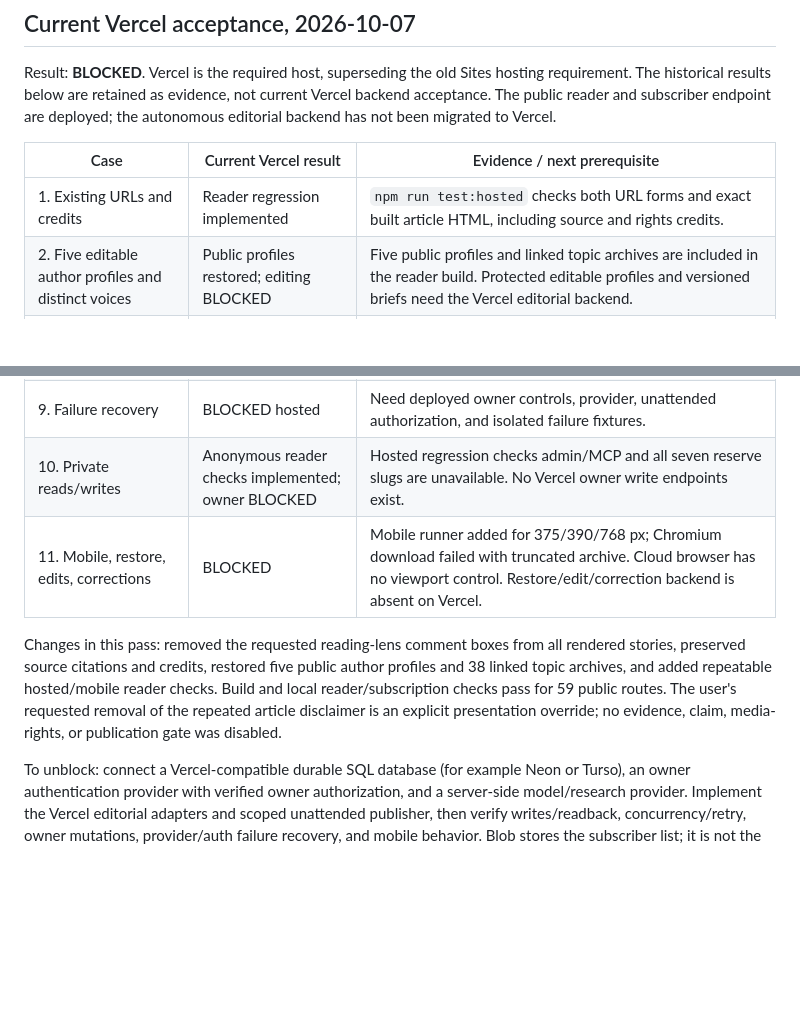
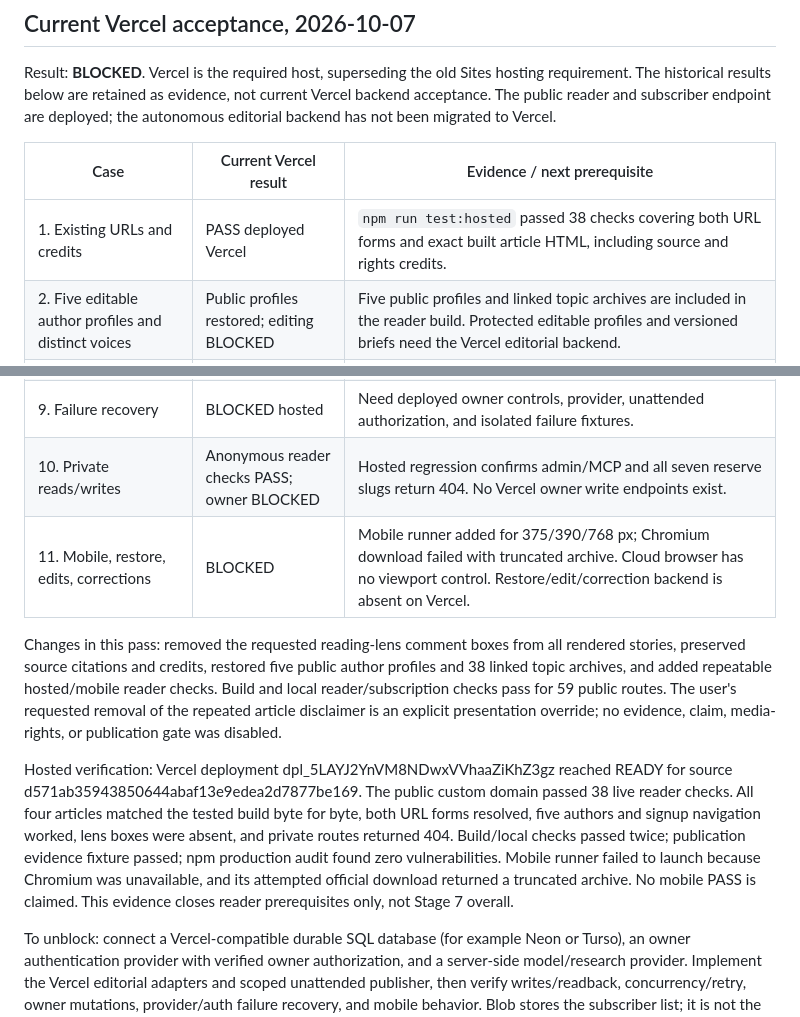
Before and after one commit to NRux/folk, a Markdown page: docs/verification/acceptance-report.md, 2 parts joined by grey strips. Drawn GitHub-style; blank space fills up the shorter version.

Commit message:
stage-07: record 38 passing deployed Vercel reader checks

```diff
--- a/docs/verification/acceptance-report.md
+++ b/docs/verification/acceptance-report.md
@@ -9,7 +9,7 @@ the autonomous editorial backend has not been migrated to Vercel.
 
 | Case | Current Vercel result | Evidence / next prerequisite |
 |---|---|---|
-| 1. Existing URLs and credits | Reader regression implemented | `npm run test:hosted` checks both URL forms and exact built article HTML, including source and rights credits. |
+| 1. Existing URLs and credits | PASS deployed Vercel | `npm run test:hosted` passed 38 checks covering both URL forms and exact built article HTML, including source and rights credits. |
 | 2. Five editable author profiles and distinct voices | Public profiles restored; editing BLOCKED | Five public profiles and linked topic archives are included in the reader build. Protected editable profiles and versioned briefs need the Vercel editorial backend. |
 | 3. Researched article through gates | Historical reserve retained; Vercel BLOCKED | Seven reviewed reserve stories remain private in the existing store. Vercel pipeline and editorial evidence storage are absent. |
 | 4. Unattended article write and independent readback | BLOCKED | Subscriber Blob writes do not satisfy this gate. Need scoped editorial writer credentials and durable article storage. |
@@ -18,7 +18,7 @@ the autonomous editorial backend has not been migrated to Vercel.
 | 7. Timeout/retry deduplication | BLOCKED hosted | Same publisher/storage prerequisite; old SQLite/D1 fixtures are not Vercel deployment evidence. |
 | 8. Claim/image hard gates | Focused local fixture passes | `node web/site-runtime/hosted/scripts/test-publication-gates.mjs`; port and exercise these checks in the Vercel publisher. |
 | 9. Failure recovery | BLOCKED hosted | Need deployed owner controls, provider, unattended authorization, and isolated failure fixtures. |
-| 10. Private reads/writes | Anonymous reader checks implemented; owner BLOCKED | Hosted regression checks admin/MCP and all seven reserve slugs are unavailable. No Vercel owner write endpoints exist. |
+| 10. Private reads/writes | Anonymous reader checks PASS; owner BLOCKED | Hosted regression confirms admin/MCP and all seven reserve slugs return 404. No Vercel owner write endpoints exist. |
 | 11. Mobile, restore, edits, corrections | BLOCKED | Mobile runner added for 375/390/768 px; Chromium download failed with truncated archive. Cloud browser has no viewport control. Restore/edit/correction backend is absent on Vercel. |
 
 Changes in this pass: removed the requested reading-lens comment boxes from all
@@ -27,6 +27,16 @@ author profiles and 38 linked topic archives, and added repeatable hosted/mobile
 reader checks. Build and local reader/subscription checks pass for 59 public routes.
 The user's requested removal of the repeated article disclaimer is an explicit
 presentation override; no evidence, claim, media-rights, or publication gate was disabled.
+
+Hosted verification: Vercel deployment dpl_5LAYJ2YnVM8NDwxVVhaaZiKhZ3gz reached
+READY for source d571ab35943850644abaf13e9edea2d7877be169. The public custom domain
+passed 38 live reader checks. All four articles matched the tested build byte for
+byte, both URL forms resolved, five authors and signup navigation worked, lens
+boxes were absent, and private routes returned 404. Build/local checks passed
+twice; publication evidence fixture passed; npm production audit found zero
+vulnerabilities. Mobile runner failed to launch because Chromium was unavailable,
+and its attempted official download returned a truncated archive. No mobile PASS
+is claimed. This evidence closes reader prerequisites only, not Stage 7 overall.
 
 To unblock: connect a Vercel-compatible durable SQL database (for example Neon or
 Turso), an owner authentication provider with verified owner authorization, and a
```
